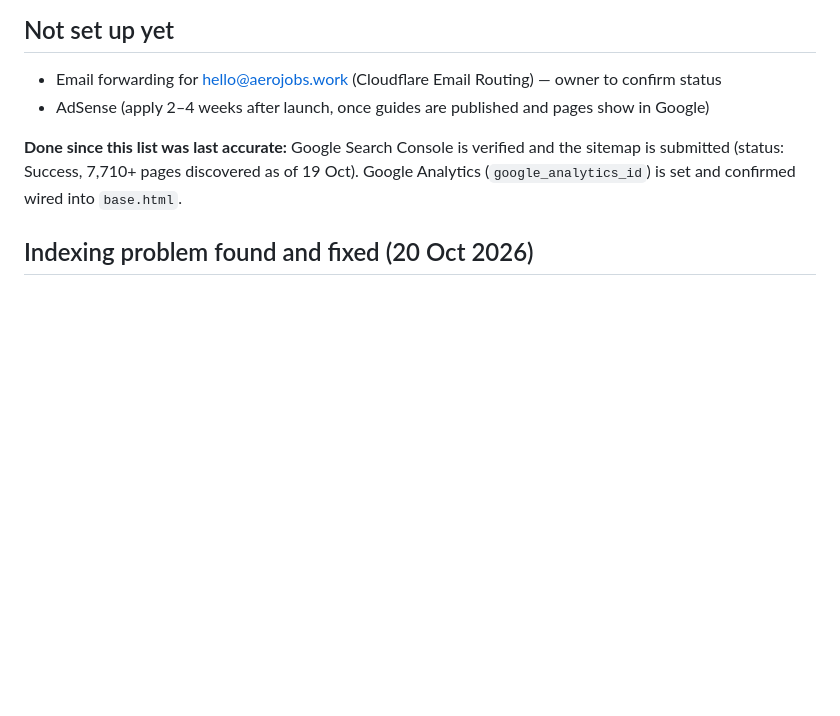
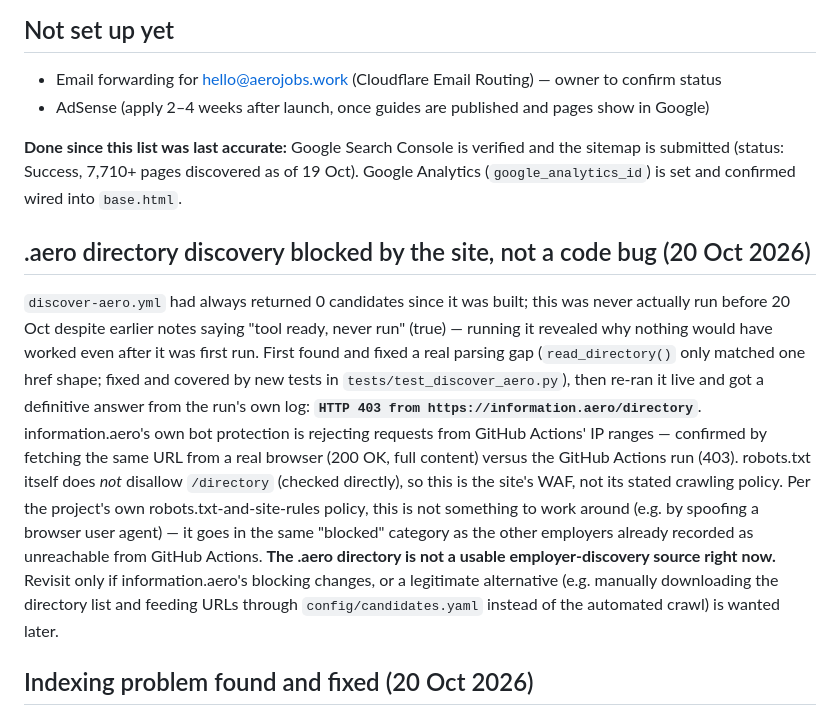
Before and after one commit to ankgta/aerojobs, a Markdown page: docs/STATUS.md, the part around the change. GitHub-like rendering; blank space fills up the shorter version.

Commit message:
Document .aero discovery is blocked by the site's bot protection
Re-ran discover-aero.yml live after the parsing fix and got a definitive
answer from the run log: HTTP 403 from information.aero to GitHub Actions'
request, while a real browser gets 200 OK for the same URL. robots.txt
itself allows /directory, so this is the site's WAF rejecting the request,
not its stated crawl policy - not something to work around per the
project's own rules. Recorded in STATUS.md so this isn't re-investigated
as a code bug again.

Co-Authored-By: Claude Sonnet 5 <noreply@anthropic.com>
Claude-Session: https://claude.ai/code/session_01H8YACxWhDXxoFCy81oCVK7

```diff
--- a/docs/STATUS.md
+++ b/docs/STATUS.md
@@ -108,6 +108,24 @@ only by free word-matching rules in `fetcher/roles.py`.
 submitted (status: Success, 7,710+ pages discovered as of 19 Oct). Google Analytics
 (`google_analytics_id`) is set and confirmed wired into `base.html`.
 
+## .aero directory discovery blocked by the site, not a code bug (20 Oct 2026)
+
+`discover-aero.yml` had always returned 0 candidates since it was built; this was never actually
+run before 20 Oct despite earlier notes saying "tool ready, never run" (true) — running it revealed
+why nothing would have worked even after it was first run. First found and fixed a real parsing gap
+(`read_directory()` only matched one href shape; fixed and covered by new tests in
+`tests/test_discover_aero.py`), then re-ran it live and got a definitive answer from the run's own
+log: **`HTTP 403 from https://information.aero/directory`**. information.aero's own bot protection
+is rejecting requests from GitHub Actions' IP ranges — confirmed by fetching the same URL from a
+real browser (200 OK, full content) versus the GitHub Actions run (403). robots.txt itself does
+*not* disallow `/directory` (checked directly), so this is the site's WAF, not its stated crawling
+policy. Per the project's own robots.txt-and-site-rules policy, this is not something to work
+around (e.g. by spoofing a browser user agent) — it goes in the same "blocked" category as the
+other employers already recorded as unreachable from GitHub Actions. **The .aero directory is not
+a usable employer-discovery source right now.** Revisit only if information.aero's blocking
+changes, or a legitimate alternative (e.g. manually downloading the directory list and feeding
+URLs through `config/candidates.yaml` instead of the automated crawl) is wanted later.
+
 ## Indexing problem found and fixed (20 Oct 2026)
 
 Search Console's Pages report showed 476 of 477 crawled job pages stuck at "Crawled — currently
```
